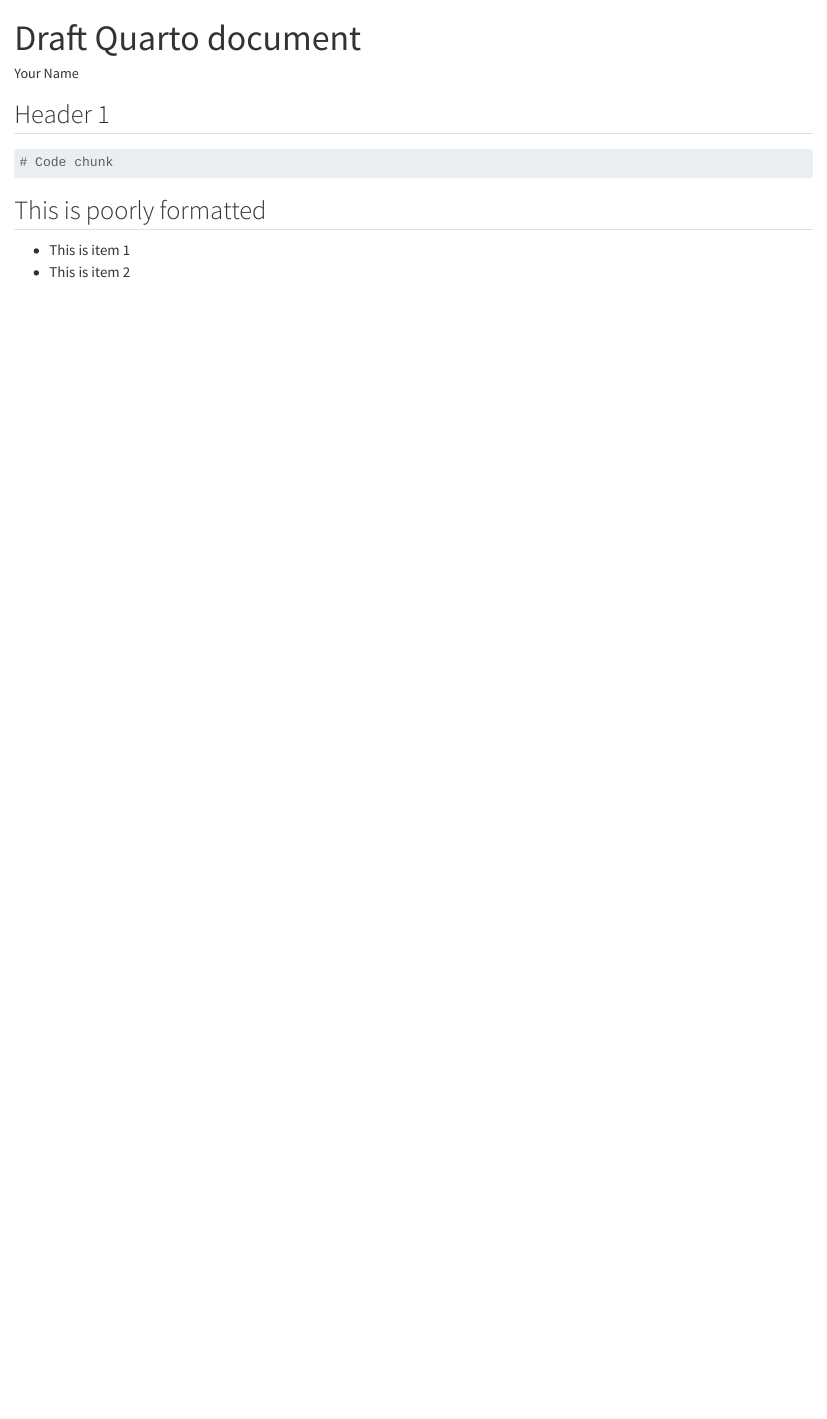
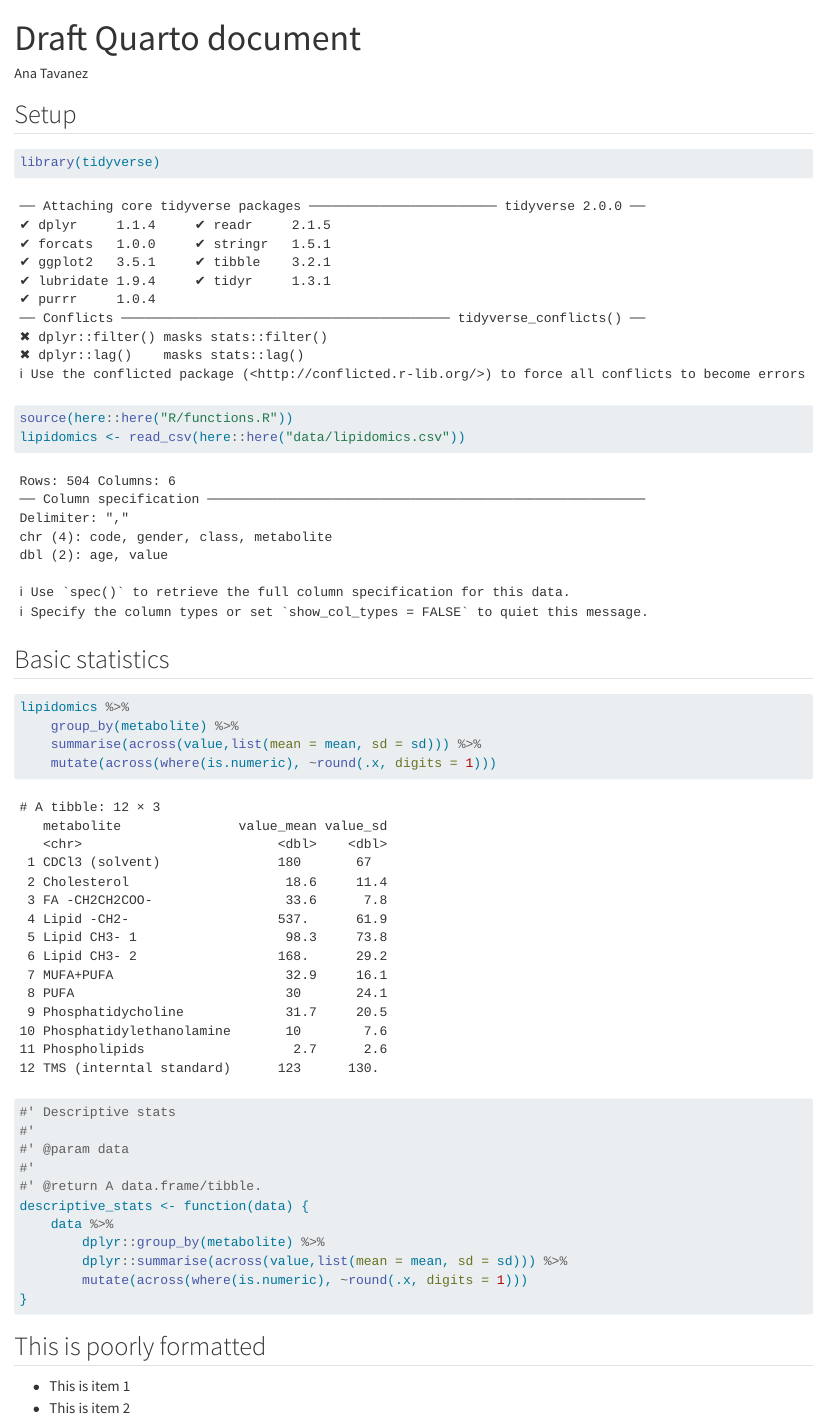
Before and after one commit to Tavanez23/AdvancedR3, a Quarto document (doc/learning.qmd): the page in a window 1100 px wide, from its top. Rendered offline with R 4.5, knitr and Pandoc in place of Quarto, with nearby package versions.

Commit message:
added statistics table function

````diff
--- a/doc/learning.qmd
+++ b/doc/learning.qmd
@@ -1,6 +1,6 @@
 ---
 title: "Draft Quarto document"
-author: "Your Name"
+author: "Ana Tavanez"
 format: html
 editor:
     markdown:
@@ -10,15 +10,35 @@ execute:
   echo: true
 ---
 
-## Header 1
+## Setup
 
 ```{r setup}
-#| include: false
-knitr::opts_chunk$set(echo = TRUE)
+library(tidyverse)
+source(here::here("R/functions.R"))
+lipidomics <- read_csv(here::here("data/lipidomics.csv"))
+```
+
+## Basic statistics
+
+```{r basic-stats}
+lipidomics %>%
+    group_by(metabolite) %>%
+    summarise(across(value,list(mean = mean, sd = sd))) %>%
+    mutate(across(where(is.numeric), ~round(.x, digits = 1)))
 ```
 
 ```{r}
-# Code chunk
+#' Descriptive stats
+#'
+#' @param data
+#'
+#' @return A data.frame/tibble.
+descriptive_stats <- function(data) {
+    data %>%
+        dplyr::group_by(metabolite) %>%
+        dplyr::summarise(across(value,list(mean = mean, sd = sd))) %>%
+        mutate(across(where(is.numeric), ~round(.x, digits = 1)))
+}
 ```
 
 ## This is poorly formatted
````
Also changed, not shown: R/functions.R (added, +11 -0 lines).
